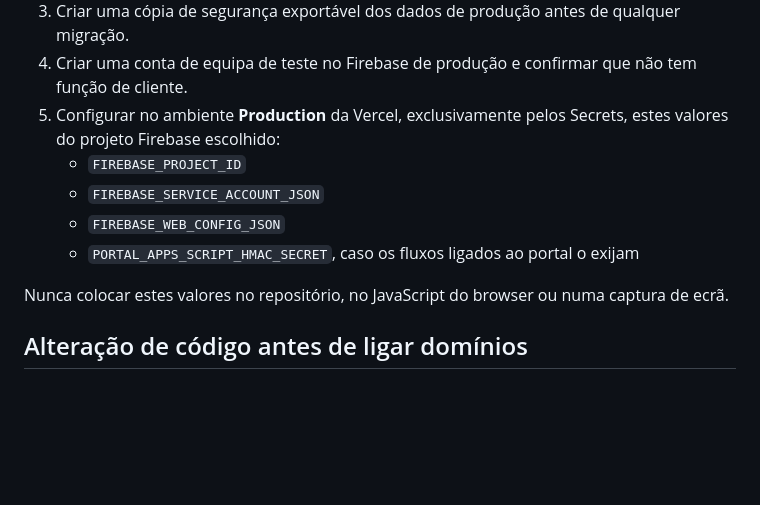
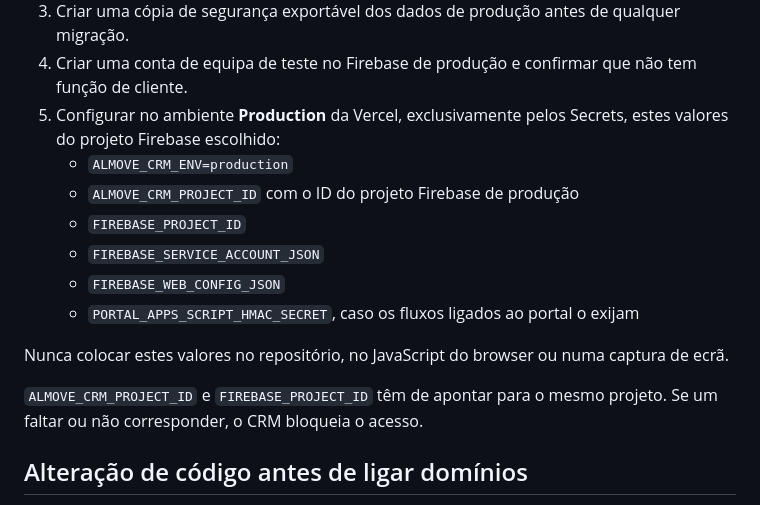
Before and after one commit to AL-MOVE/almove-portal, a Markdown page: docs/production-rollout-crm-coach.md, the part around the change. Drawn GitHub-style; blank space fills up the shorter version.

Commit message:
Clarify CRM production environment settings

```diff
--- a/docs/production-rollout-crm-coach.md
+++ b/docs/production-rollout-crm-coach.md
@@ -23,12 +23,16 @@ Publicar duas entradas independentes, mas com a mesma conta de equipa e os mesmo
 3. Criar uma cópia de segurança exportável dos dados de produção antes de qualquer migração.
 4. Criar uma conta de equipa de teste no Firebase de produção e confirmar que não tem função de cliente.
 5. Configurar no ambiente **Production** da Vercel, exclusivamente pelos Secrets, estes valores do projeto Firebase escolhido:
+   - `ALMOVE_CRM_ENV=production`
+   - `ALMOVE_CRM_PROJECT_ID` com o ID do projeto Firebase de produção
    - `FIREBASE_PROJECT_ID`
    - `FIREBASE_SERVICE_ACCOUNT_JSON`
    - `FIREBASE_WEB_CONFIG_JSON`
    - `PORTAL_APPS_SCRIPT_HMAC_SECRET`, caso os fluxos ligados ao portal o exijam
 
 Nunca colocar estes valores no repositório, no JavaScript do browser ou numa captura de ecrã.
+
+`ALMOVE_CRM_PROJECT_ID` e `FIREBASE_PROJECT_ID` têm de apontar para o mesmo projeto. Se um faltar ou não corresponder, o CRM bloqueia o acesso.
 
 ## Alteração de código antes de ligar domínios
 
```
